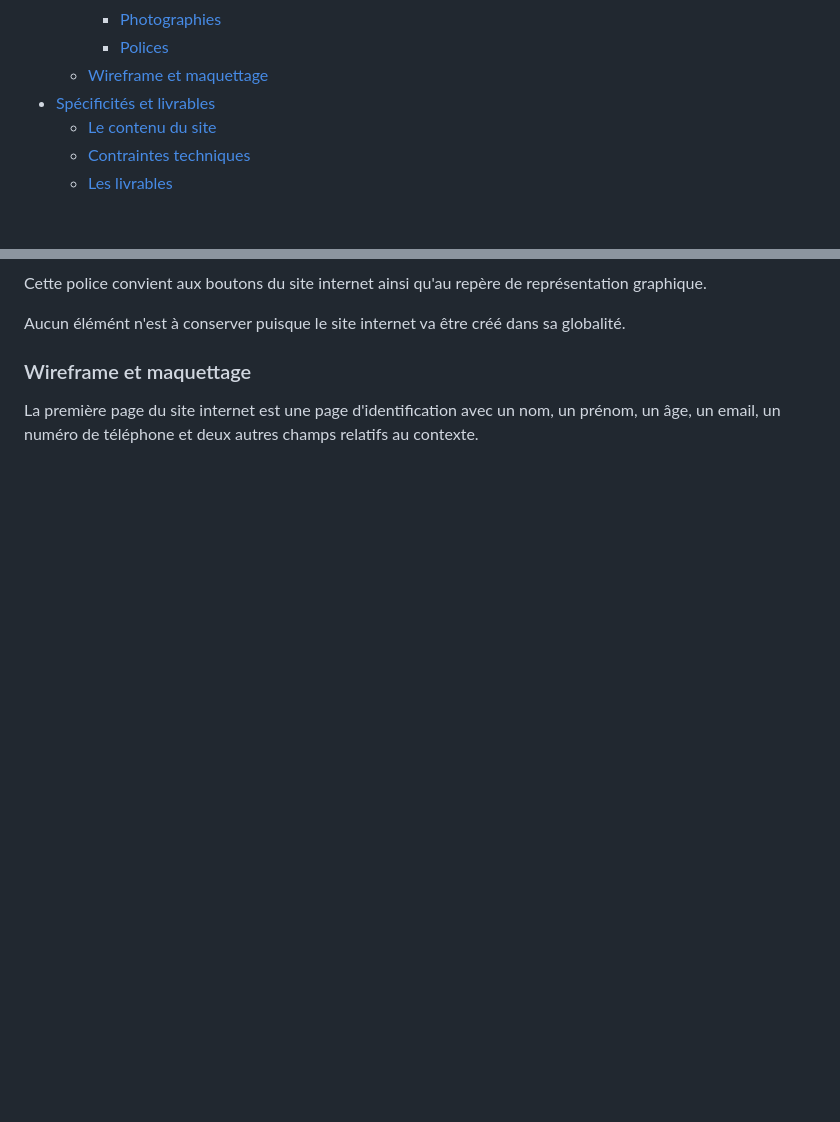
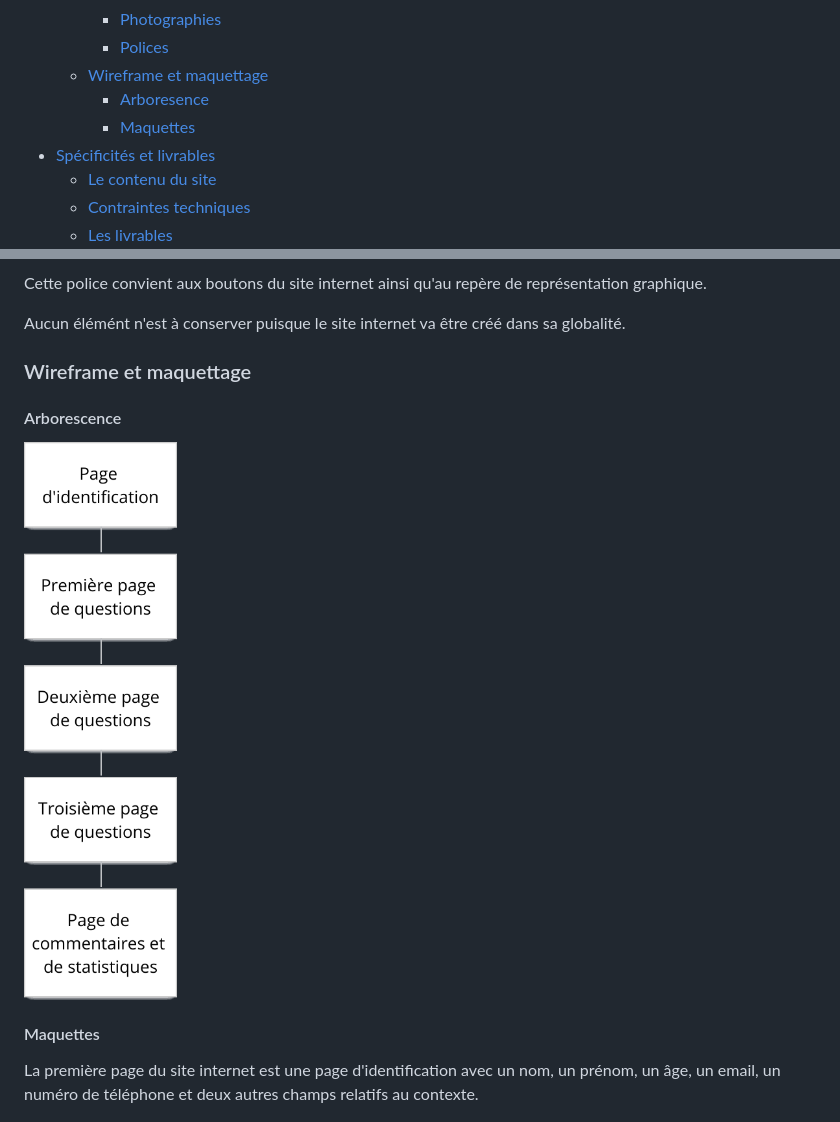
Before and after one commit to foo-d/satisfaction-survey, a Markdown page: readme.md, 2 parts joined by grey strips. GitHub-like rendering; pictures changed too: img/arborescence.png (added); blank space fills up the shorter version.

Commit message:
master

```diff
--- a/readme.md
+++ b/readme.md
@@ -26,6 +26,8 @@ Email :
     * [Photographies](#photographies)
     * [Polices](#polices)
   * [Wireframe et maquettage](#wireframe-et-maquettage)
+    * [Arboresence](#arborescence)
+    * [Maquettes](#maquettes)
 * [Spécificités et livrables](#spcificits-et-livrables)
   * [Le contenu du site](#le-contenu-du-site)
   * [Contraintes techniques](#contraintes-techniques)
@@ -139,7 +141,11 @@ Cette police convient aux boutons du site internet ainsi qu'au repère de repré
 
 Aucun élémént n'est à conserver puisque le site internet va être créé dans sa globalité.
 ### Wireframe et maquettage
+#### Arborescence
 
+![arborescence](https://raw.githubusercontent.com/foo-d/satisfaction-survey/master/img/arborescence.png)
+
+#### Maquettes
 La première page du site internet est une page d'identification avec un nom, un prénom, un âge, un email, un numéro de téléphone et deux autres champs relatifs au contexte.
 
 ![Web 1920 - 1](https://raw.githubusercontent.com/foo-d/satisfaction-survey/master/img/Web%201920%20%E2%80%93%201.png)
```
